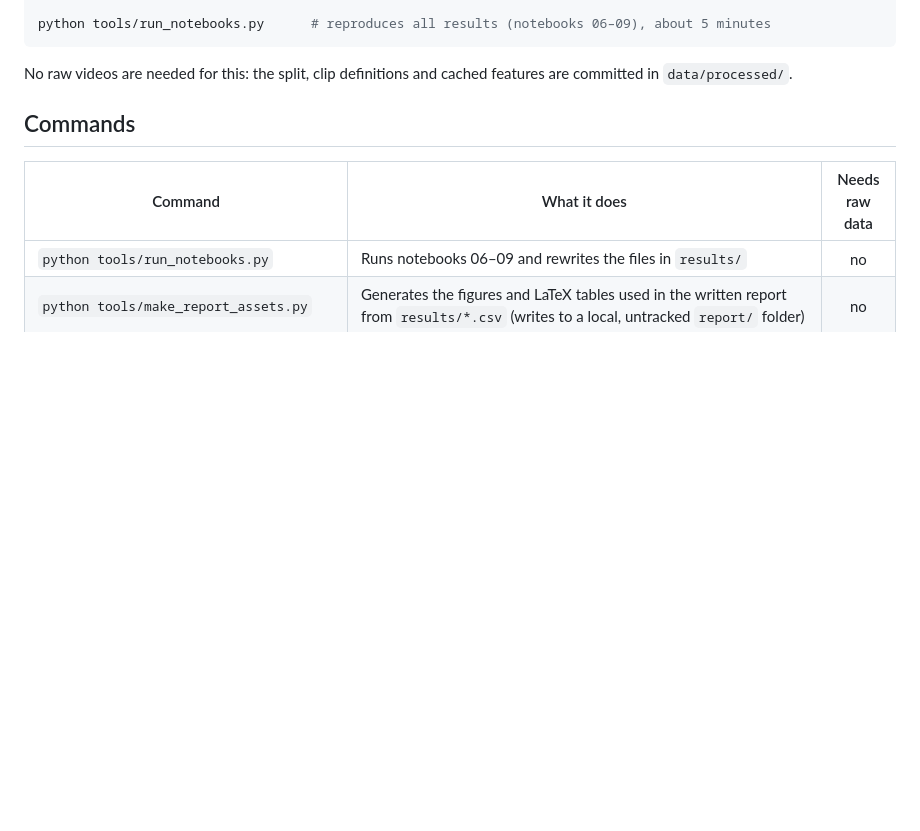
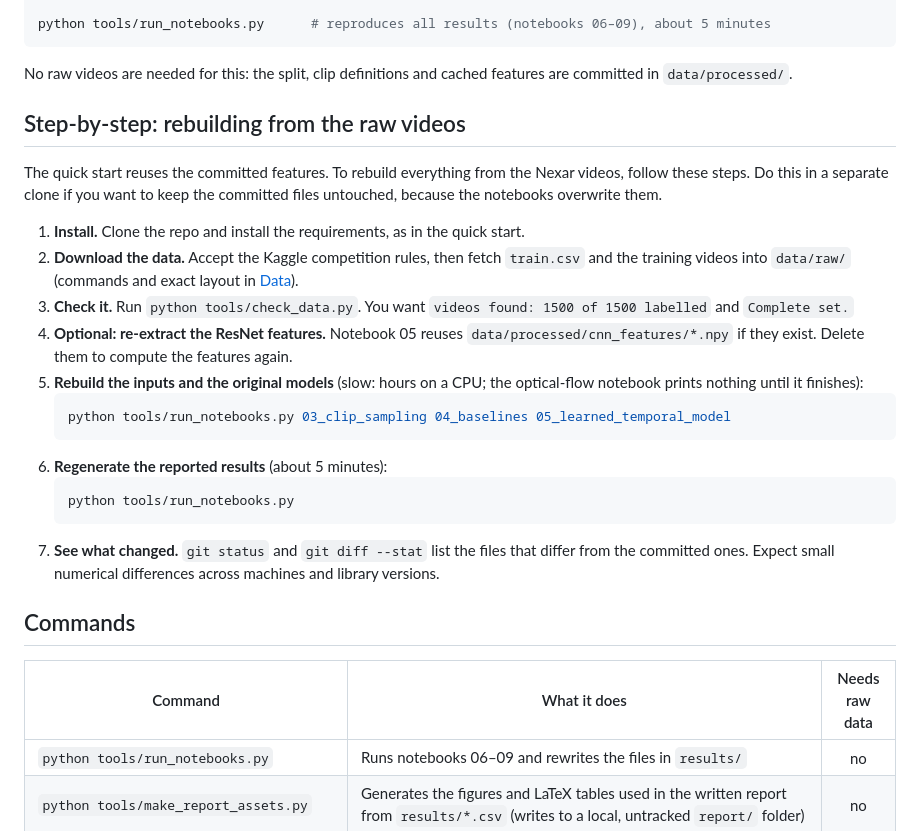
Before and after one commit to RameezAtif/nexar-collision-prediction, a Markdown page: README.md, the part around the change. GitHub-like rendering; blank space fills up the shorter version.

Commit message:
readme: add step-by-step rebuild from raw videos (#5)

````diff
--- a/README.md
+++ b/README.md
@@ -60,6 +60,24 @@ python tools/run_notebooks.py      # reproduces all results (notebooks 06–09),
 ```
 
 No raw videos are needed for this: the split, clip definitions and cached features are committed in `data/processed/`.
+
+## Step-by-step: rebuilding from the raw videos
+
+The quick start reuses the committed features. To rebuild everything from the Nexar videos, follow these steps. Do this in a separate clone if you want to keep the committed files untouched, because the notebooks overwrite them.
+
+1. **Install.** Clone the repo and install the requirements, as in the quick start.
+2. **Download the data.** Accept the Kaggle competition rules, then fetch `train.csv` and the training videos into `data/raw/` (commands and exact layout in [Data](#data)).
+3. **Check it.** Run `python tools/check_data.py`. You want `videos found: 1500 of 1500 labelled` and `Complete set.`
+4. **Optional: re-extract the ResNet features.** Notebook 05 reuses `data/processed/cnn_features/*.npy` if they exist. Delete them to compute the features again.
+5. **Rebuild the inputs and the original models** (slow: hours on a CPU; the optical-flow notebook prints nothing until it finishes):
+   ```bash
+   python tools/run_notebooks.py 03_clip_sampling 04_baselines 05_learned_temporal_model
+   ```
+6. **Regenerate the reported results** (about 5 minutes):
+   ```bash
+   python tools/run_notebooks.py
+   ```
+7. **See what changed.** `git status` and `git diff --stat` list the files that differ from the committed ones. Expect small numerical differences across machines and library versions.
 
 ## Commands
 
````
